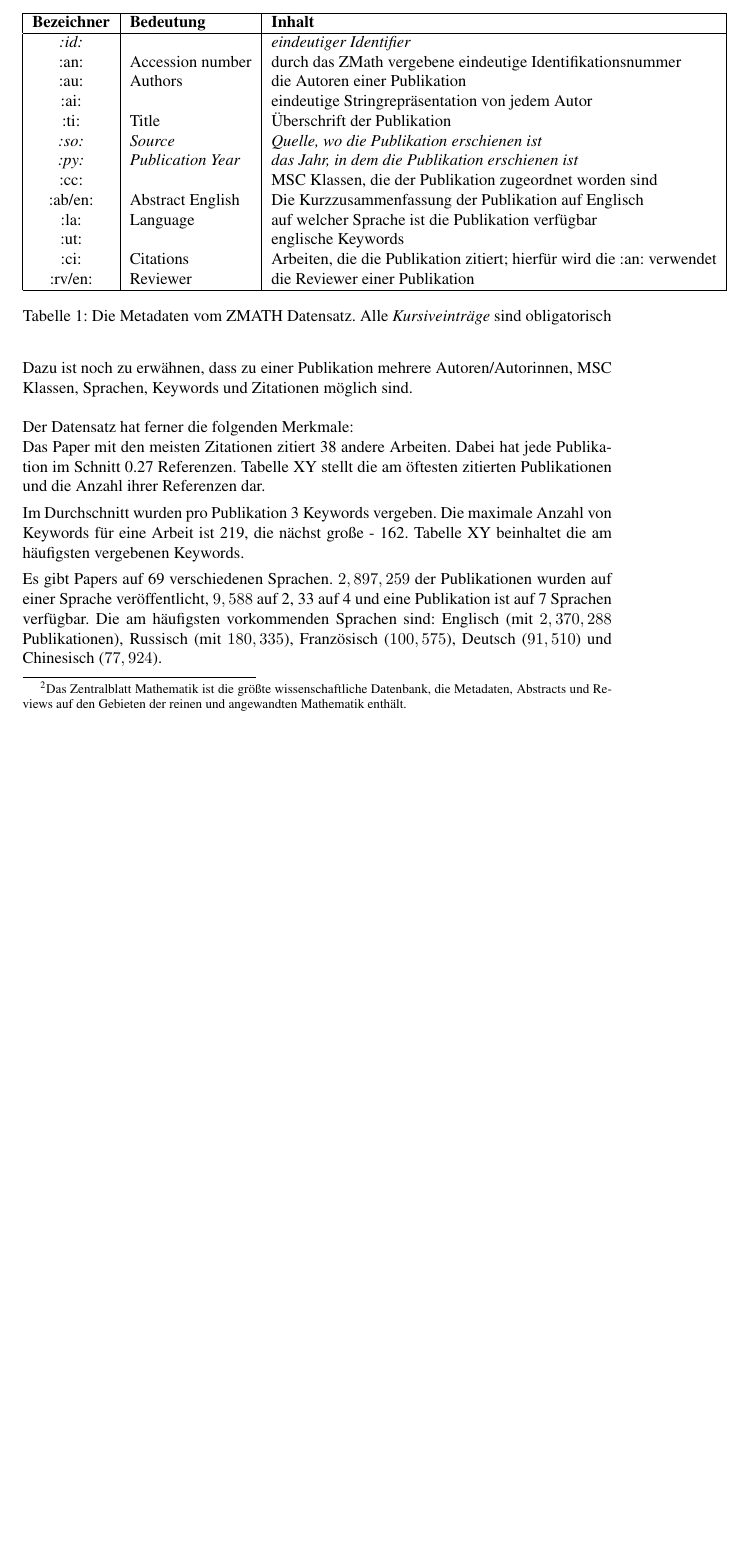
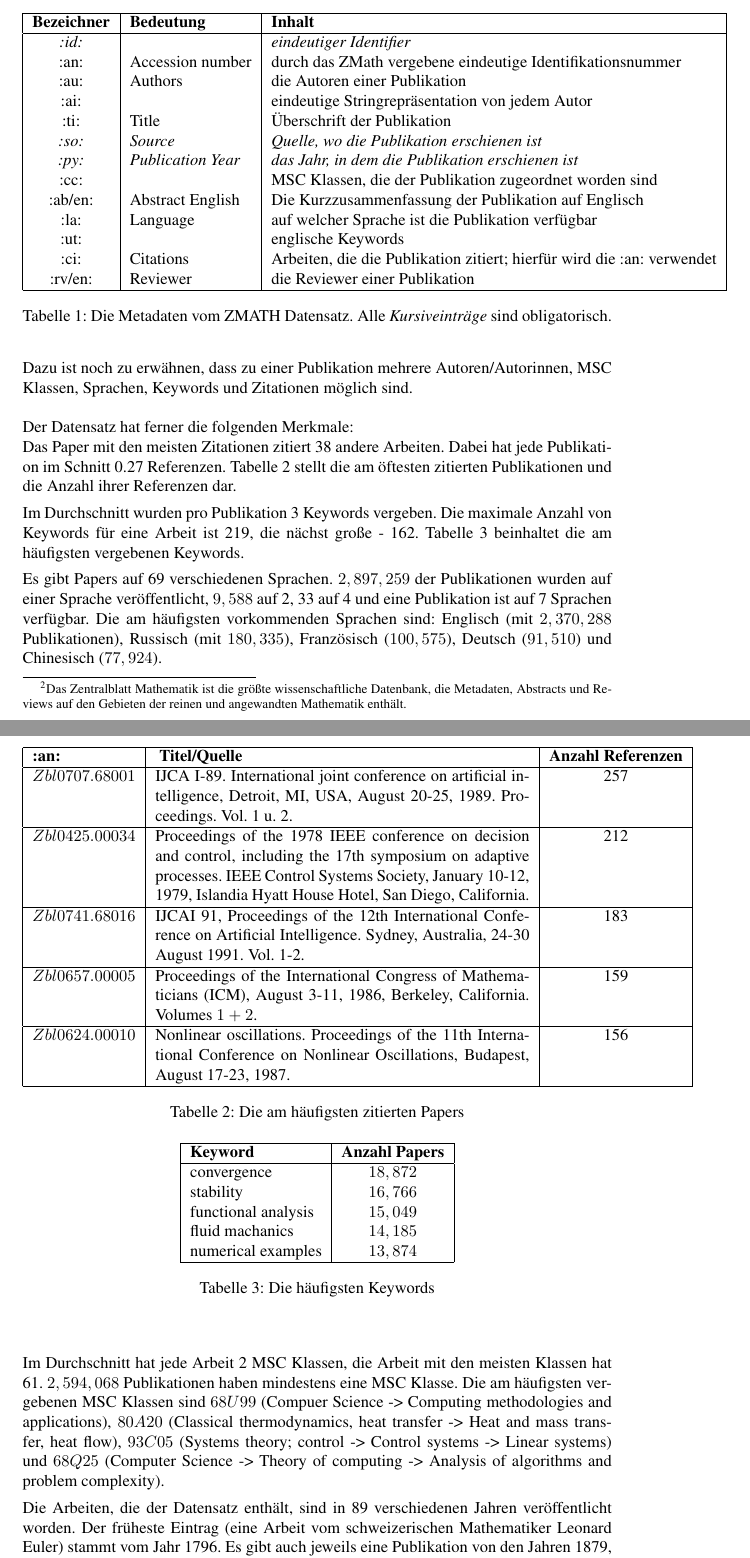
Before and after one commit to lusy/SemanticModellingPaperSimilarity, a LaTeX document (paper/paper.tex, which reads paper/3-EntwurfUndImplementierung.tex): part of page 10 of 14 before the commit and two parts of pages 10 and 11 of 15 after it, the two joined at a grey line, cut so that both start at the same text, the shorter picture padded with empty space. Compiled offline with pdfLaTeX; the source files are stored in an older character set and shown here as Unicode.

Commit message:
description of the data set 3.0

```diff
--- a/paper/3-EntwurfUndImplementierung.tex
+++ b/paper/3-EntwurfUndImplementierung.tex
@@ -36,7 +34,7 @@ Tabelle \ref{tab:metadata} gibt einen Überblick über die zu einer Publikation
         :rv/en: & Reviewer & die Reviewer einer Publikation\\
 		\hline
 \end{tabular}
-\caption{Die Metadaten vom ZMATH Datensatz. Alle \textit{Kursiveinträge} sind obligatorisch}
+\caption{Die Metadaten vom ZMATH Datensatz. Alle \textit{Kursiveinträge} sind obligatorisch.}
 \label{tab:metadata}
 \end{table}
 
@@ -47,37 +45,95 @@ Der Datensatz hat ferner die folgenden Merkmale:\\
 % guck die Autorenstatistiken nochmal an oder lass die sein, die Zahlen sind komisch
 Das Paper mit den meisten Zitationen zitiert 38 andere Arbeiten.
 Dabei hat jede Publikation im Schnitt 0.27 Referenzen.
-Tabelle XY stellt die am öftesten zitierten Publikationen und die Anzahl ihrer Referenzen dar.
-%'Zbl 0707.68001' 'Zbl 0425.00034' 'Zbl 0741.68016' 'Zbl 0657.00005'
-%             257              212              183              159
-%             'Zbl 0624.00010'          (Other)
-%                          156           779362
-%'Zbl 0707.68001'
-%IJCAI-89. International joint conference on artificial intelligence, Detroit, MI, USA, August 20-25, 1989. Proceedings. Vol. 1 u. 2.
+Tabelle \ref{tab:citations} stellt die am öftesten zitierten Publikationen und die Anzahl ihrer Referenzen dar.
 
-%'Zbl 0425.00034'
-%Proceedings of the 1978 IEEE conference on decision and control, including the 17th symposium on adaptive processes. IEEE Control Systems Society, January 10-12, 1979, Islandia Hyatt House Hotel, San Diego, California.
-
-%'Zbl 0741.68016'
-%IJCAI 91, Proceedings of the 12th International Conference on Artificial Intelligence. Sydney, Australia, 24-30 August 1991. Vol. 1-2.
-
-%'Zbl 0657.00005'
-%Proceedings of the International Congress of Mathematicians (ICM), August 3-11, 1986, Berkeley, California. Volumes $1+2$.
-
-%'Zbl 0624.00010'
-%Nonlinear oscillations. Proceedings of the 11th International Conference on Nonlinear Oscillations, Budapest, August 17-23, 1987.
+\begin{table}[h]
+\centering
+\begin{tabular}{| l | p{8cm} | c |}
+    \hline
+    \textbf{:an:} & \textbf{ Titel/Quelle} & \textbf{Anzahl Referenzen}\\
+    \hline
+    $Zbl 0707.68001$ & IJCA I-89. International joint conference on artificial intelligence, Detroit, MI, USA, August 20-25, 1989. Proceedings. Vol. 1 u. 2.&257\\
+    \hline
+    $Zbl 0425.00034$ & Proceedings of the 1978 IEEE conference on decision and control, including the 17th symposium on adaptive processes. IEEE Control Systems Society, January 10-12, 1979, Islandia Hyatt House Hotel, San Diego, California. & 212\\
+    \hline
+    $Zbl 0741.68016$ & IJCAI 91, Proceedings of the 12th International Conference on Artificial Intelligence. Sydney, Australia, 24-30 August 1991. Vol. 1-2. & 183\\
+    \hline
+    $Zbl 0657.00005$ & Proceedings of the International Congress of Mathematicians (ICM), August 3-11, 1986, Berkeley, California. Volumes $1+2$. & 159\\
+    \hline
+    $Zbl 0624.00010$ & Nonlinear oscillations. Proceedings of the 11th International Conference on Nonlinear Oscillations, Budapest, August 17-23, 1987. & 156\\
+    \hline
+\end{tabular}
+\caption{Die am häufigsten zitierten Papers}
+\label{tab:citations}
+\end{table}
 
 Im Durchschnitt wurden pro Publikation 3 Keywords vergeben.
 Die maximale Anzahl von Keywords für eine Arbeit ist 219, die nächst große - 162.
-Tabelle XY beinhaltet die am häufigsten vergebenen Keywords.
+Tabelle \ref{tab:keywords} beinhaltet die am häufigsten vergebenen Keywords.
 %        'convergence'           'stability' 'functional analysis'
 %                        18872                 16766                 15049
 %                            'fluid mechanics'  'numerical examples'               (Other)
 %                                            14185                 13874               8554787
+\begin{table}[h]
+\centering
+\begin{tabular}{| l | c |}
+		\hline
+		\textbf{Keyword} &\textbf{Anzahl Papers} \\
+		\hline
+		convergence & $18,872$\\
+		stability & $16,766$ \\
+		functional analysis & $15,049$ \\
+		fluid machanics & $14,185$ \\
+		numerical examples & $13,874$\\
+	    \hline
+\end{tabular}
+\caption{Die häufigsten Keywords}
+\label{tab:keywords}
+\end{table}
+
 
 Es gibt Papers auf 69 verschiedenen Sprachen.
 $2,897,259$ der Publikationen wurden auf einer Sprache veröffentlicht, $9,588$ auf 2, 33 auf 4 und eine Publikation ist auf 7 Sprachen verfügbar.
 Die am häufigsten vorkommenden Sprachen sind: Englisch (mit $2,370,288$ Publikationen), Russisch (mit $180,335$), Französisch ($100,575$), Deutsch ($91,510$) und Chinesisch ($77,924$).
+\\
+\\
+Im Durchschnitt hat jede Arbeit 2 MSC Klassen, die Arbeit mit den meisten Klassen hat 61.
+$2,594,068$ Publikationen haben mindestens eine MSC Klasse.
+Die am häufigsten vergebenen MSC Klassen sind $68U99$ (Compuer Science -> Computing methodologies and applications), $80A20$ (Classical thermodynamics, heat transfer -> Heat and mass transfer, heat flow), $93C05$ (Systems theory; control -> Control systems -> Linear systems) und $68Q25$ (Computer Science -> Theory of computing -> Analysis of algorithms and problem complexity).
+%most frequent items:
+% '68U99'  '80A20'  '93C05'  '68Q25'  '68Q45'  (Other)
+%    21502    15444    14991    14315    13294  6542345
+%//68U99
+%--------
+%68-XX Computer Science
+%68Uxx Computing methodologies and applications
+%68U99 None of the above, but in this section
+%
+%//80A20
+%-------
+%80-XX Classical thermodynamics, heat transfer
+%80Axx Thermodynamics and heat transfer
+%80A20 Heat and mass transfer, heat flow
+%
+%//93C05
+%-------
+%93-XX Systems theory; control
+%93Cxx Control systems
+%93C05 Linear systems
+%
+%//68Q25 and 68Q45
+%-----------------
+%68-XX Computer Science
+%68Qxx Theory of computing
+%68Q25 Analysis of algorithms and problem complexity
+%68Q45 Formal languages and automata
+
+Die Arbeiten, die der Datensatz enthält, sind in 89 verschiedenen Jahren veröffentlicht worden.
+Der früheste Eintrag (eine Arbeit vom schweizerischen Mathematiker Leonard Euler) stammt vom Jahr 1796.
+Es gibt auch jeweils eine Publikation von den Jahren 1879, 1914, 1924 und 1930.
+1931 ist mit 4041 Veröffentlichungen das erste Jahr, das mehr oder weniger vollständig im Datensatz vermerkt ist.
+Das produktivste Jahr bis jetzt war 2008 mit $102,319$ Veröffentlichungen.
 
 \subsection{Modellierung des semantischen Netzes}
 % Wie sieht es aus?
```
Also changed, not shown: paper/3-EntwurfUndImplementierung.tex (4 more changed lines).
